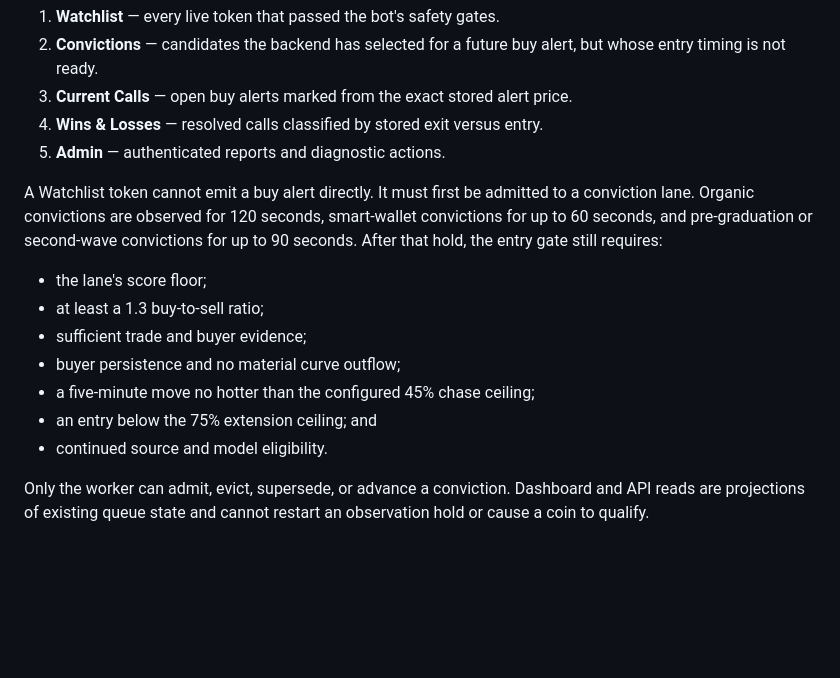
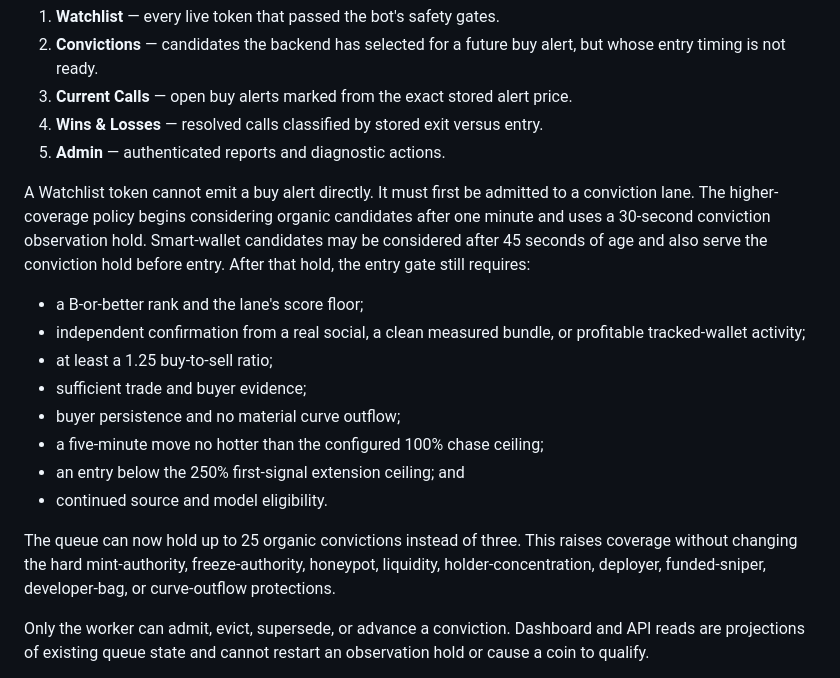
Before and after one commit to brademus/Memebot, a Markdown page: docs/dashboard-wallet-intelligence.md, the part around the change. Rendered like a GitHub page; blank space fills up the shorter version.

Commit message:
Document the higher-coverage conviction policy

```diff
--- a/docs/dashboard-wallet-intelligence.md
+++ b/docs/dashboard-wallet-intelligence.md
@@ -10,15 +10,18 @@ The dashboard and worker use one enforced decision lifecycle:
 4. **Wins & Losses** — resolved calls classified by stored exit versus entry.
 5. **Admin** — authenticated reports and diagnostic actions.
 
-A Watchlist token cannot emit a buy alert directly. It must first be admitted to a conviction lane. Organic convictions are observed for 120 seconds, smart-wallet convictions for up to 60 seconds, and pre-graduation or second-wave convictions for up to 90 seconds. After that hold, the entry gate still requires:
+A Watchlist token cannot emit a buy alert directly. It must first be admitted to a conviction lane. The higher-coverage policy begins considering organic candidates after one minute and uses a 30-second conviction observation hold. Smart-wallet candidates may be considered after 45 seconds of age and also serve the conviction hold before entry. After that hold, the entry gate still requires:
 
-- the lane's score floor;
-- at least a 1.3 buy-to-sell ratio;
+- a B-or-better rank and the lane's score floor;
+- independent confirmation from a real social, a clean measured bundle, or profitable tracked-wallet activity;
+- at least a 1.25 buy-to-sell ratio;
 - sufficient trade and buyer evidence;
 - buyer persistence and no material curve outflow;
-- a five-minute move no hotter than the configured 45% chase ceiling;
-- an entry below the 75% extension ceiling; and
+- a five-minute move no hotter than the configured 100% chase ceiling;
+- an entry below the 250% first-signal extension ceiling; and
 - continued source and model eligibility.
+
+The queue can now hold up to 25 organic convictions instead of three. This raises coverage without changing the hard mint-authority, freeze-authority, honeypot, liquidity, holder-concentration, deployer, funded-sniper, developer-bag, or curve-outflow protections.
 
 Only the worker can admit, evict, supersede, or advance a conviction. Dashboard and API reads are projections of existing queue state and cannot restart an observation hold or cause a coin to qualify.
 
```
